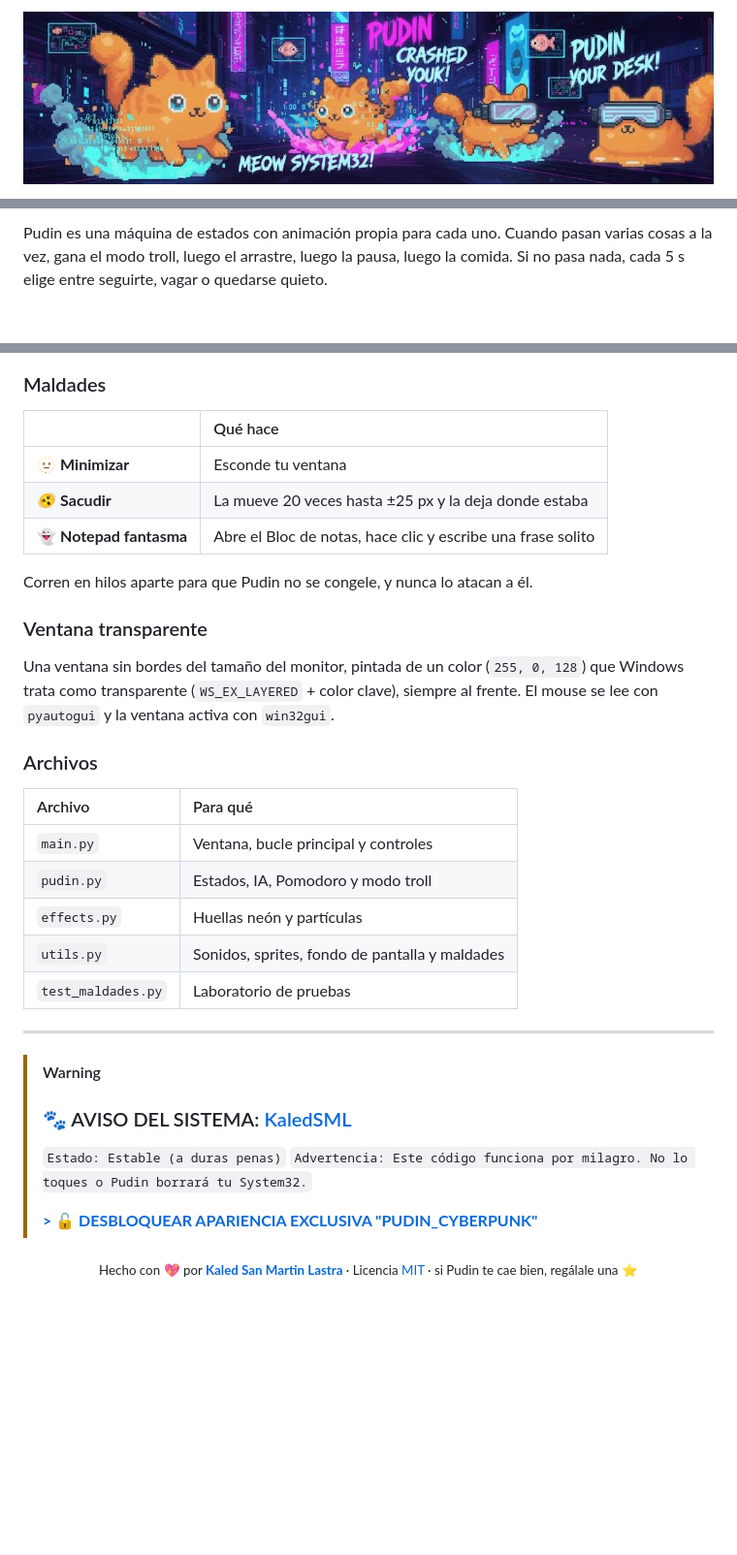
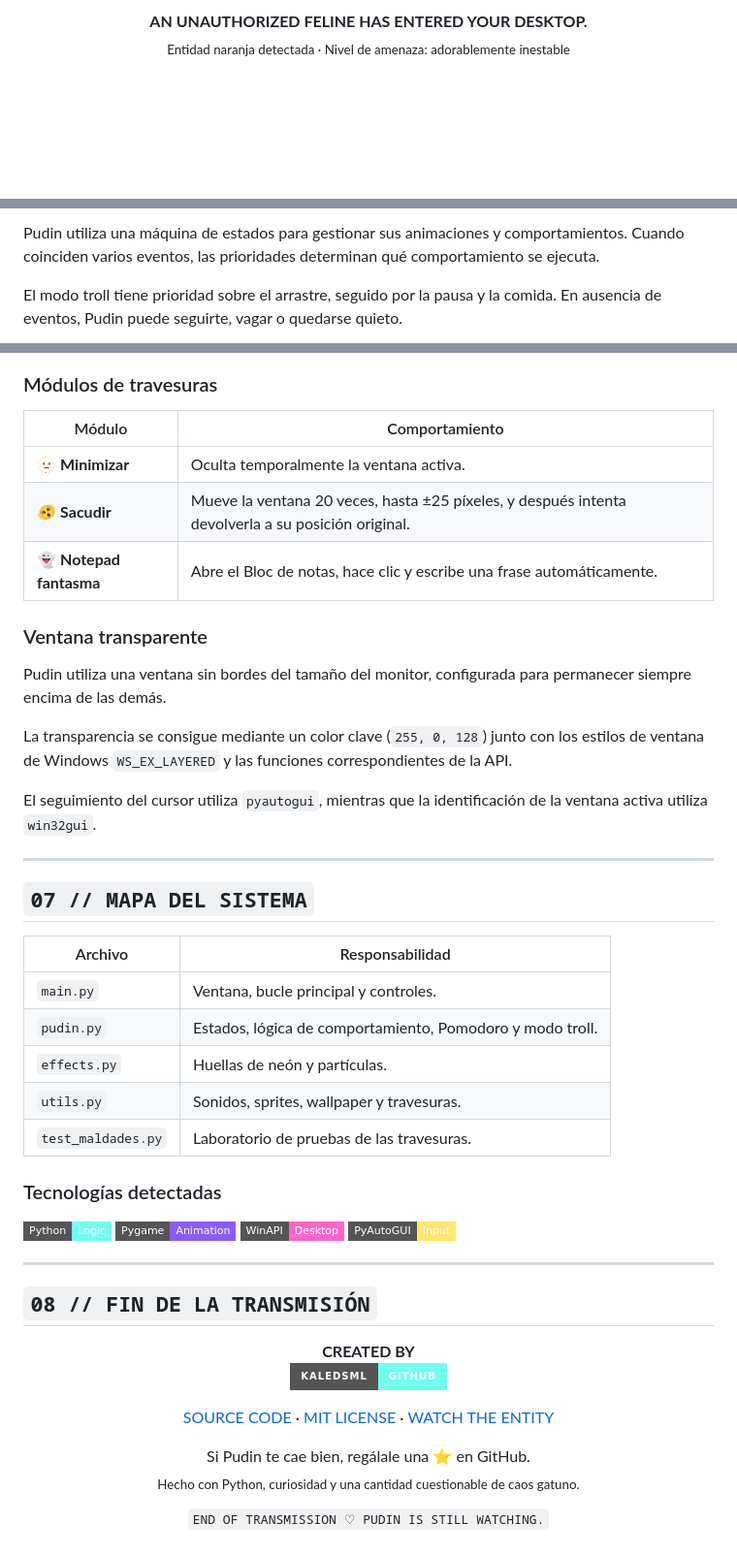
Before and after one commit to KaledSML/Pudin-Ghost-Cat-RPA, a Markdown page: README.md, 3 parts joined by grey strips. Shown at 97% size. Rendered like a GitHub page; badges without logos; blank space fills up the shorter version.

````diff
--- a/README.md
+++ b/README.md
@@ -5,7 +5,9 @@
 </p>
 
 <p align="center">
-<img src="unnamed.jpg" alt="Banner de Pudin" width="100%">
+  <strong>AN UNAUTHORIZED FELINE HAS ENTERED YOUR DESKTOP.</strong>
+  <br>
+  <sub>Entidad naranja detectada · Nivel de amenaza: adorablemente inestable</sub>
 </p>
 
 <p align="center">
@@ -100,5 +225,7 @@ Pudin no borra nada (lo de *System32* es un chiste 😸), pero sí **se mete con
 
-Pudin es una máquina de estados con animación propia para cada uno. Cuando pasan varias cosas a la vez, gana el modo troll, luego el arrastre, luego la pausa, luego la comida. Si no pasa nada, cada 5 s elige entre seguirte, vagar o quedarse quieto.
+Pudin utiliza una máquina de estados para gestionar sus animaciones y comportamientos. Cuando coinciden varios eventos, las prioridades determinan qué comportamiento se ejecuta.
+
+El modo troll tiene prioridad sobre el arrastre, seguido por la pausa y la comida. En ausencia de eventos, Pudin puede seguirte, vagar o quedarse quieto.
 
 ```mermaid
 stateDiagram-v2
@@ -115,40 +242,69 @@ stateDiagram-v2
     Angry --> Idle
 ```
 
-### Maldades
+### Módulos de travesuras
 
-| | Qué hace |
-| :--- | :--- |
-| 🫥 **Minimizar** | Esconde tu ventana |
-| 🫨 **Sacudir** | La mueve 20 veces hasta ±25 px y la deja donde estaba |
-| 👻 **Notepad fantasma** | Abre el Bloc de notas, hace clic y escribe una frase solito |
-
-Corren en hilos aparte para que Pudin no se congele, y nunca lo atacan a él.
+| Módulo | Comportamiento |
+|---|---|
+| 🫥 **Minimizar** | Oculta temporalmente la ventana activa. |
+| 🫨 **Sacudir** | Mueve la ventana 20 veces, hasta ±25 píxeles, y después intenta devolverla a su posición original. |
+| 👻 **Notepad fantasma** | Abre el Bloc de notas, hace clic y escribe una frase automáticamente. |
 
 ### Ventana transparente
 
-Una ventana sin bordes del tamaño del monitor, pintada de un color (`255, 0, 128`) que Windows trata como transparente (`WS_EX_LAYERED` + color clave), siempre al frente. El mouse se lee con `pyautogui` y la ventana activa con `win32gui`.
+Pudin utiliza una ventana sin bordes del tamaño del monitor, configurada para permanecer siempre encima de las demás.
 
-### Archivos
+La transparencia se consigue mediante un color clave (`255, 0, 128`) junto con los estilos de ventana de Windows `WS_EX_LAYERED` y las funciones correspondientes de la API.
 
-| Archivo | Para qué |
-| :--- | :--- |
-| `main.py` | Ventana, bucle principal y controles |
-| `pudin.py` | Estados, IA, Pomodoro y modo troll |
-| `effects.py` | Huellas neón y partículas |
-| `utils.py` | Sonidos, sprites, fondo de pantalla y maldades |
-| `test_maldades.py` | Laboratorio de pruebas |
+El seguimiento del cursor utiliza `pyautogui`, mientras que la identificación de la ventana activa utiliza `win32gui`.
 
 ---
 
-> [!WARNING]
-> ### 🐾 AVISO DEL SISTEMA: [KaledSML](https://github.com/KaledSML)
->
-> `Estado: Estable (a duras penas)`
-> `Advertencia: Este código funciona por milagro. No lo toques o Pudin borrará tu System32.`
->
-> **[> 🔓 DESBLOQUEAR APARIENCIA EXCLUSIVA "PUDIN_CYBERPUNK"](https://www.youtube.com/watch?v=dQw4w9WgXcQ)**
+## `07 // MAPA DEL SISTEMA`
+
+| Archivo | Responsabilidad |
+|---|---|
+| `main.py` | Ventana, bucle principal y controles. |
+| `pudin.py` | Estados, lógica de comportamiento, Pomodoro y modo troll. |
+| `effects.py` | Huellas de neón y partículas. |
+| `utils.py` | Sonidos, sprites, wallpaper y travesuras. |
+| `test_maldades.py` | Laboratorio de pruebas de las travesuras. |
+
+### Tecnologías detectadas
+
+<p>
+  <img src="https://img.shields.io/badge/Python-Logic-70FFF1?style=flat-square&logo=python&logoColor=white" alt="Python">
+  <img src="https://img.shields.io/badge/Pygame-Animation-8A5CFF?style=flat-square" alt="Pygame">
+  <img src="https://img.shields.io/badge/WinAPI-Desktop-FF65C8?style=flat-square&logo=windows&logoColor=white" alt="Windows API">
+  <img src="https://img.shields.io/badge/PyAutoGUI-Input-FFE66D?style=flat-square" alt="PyAutoGUI">
+</p>
+
+---
+
+## `08 // FIN DE LA TRANSMISIÓN`
 
 <p align="center">
-  <sub>Hecho con 💖 por <a href="https://github.com/KaledSML"><b>Kaled San Martin Lastra</b></a> · Licencia <a href="LICENSE">MIT</a> · si Pudin te cae bien, regálale una ⭐</sub>
+  <strong>CREATED BY</strong>
+  <br>
+  <a href="https://github.com/KaledSML">
+    <img src="https://img.shields.io/badge/KaledSML-GITHUB-70FFF1?style=for-the-badge&logo=github&logoColor=10091C" alt="GitHub de KaledSML">
+  </a>
 </p>
+
+<p align="center">
+  <a href="https://github.com/KaledSML/Pudin-Ghost-Cat-RPA">SOURCE CODE</a>
+  ·
+  <a href="LICENSE">MIT LICENSE</a>
+  ·
+  <a href="https://youtu.be/UMO3PvRJNPc">WATCH THE ENTITY</a>
+</p>
+
+<p align="center">
+  Si Pudin te cae bien, regálale una ⭐ en GitHub.
+  <br>
+  <sub>Hecho con Python, curiosidad y una cantidad cuestionable de caos gatuno.</sub>
+</p>
+
+<p align="center">
+  <code>END OF TRANSMISSION ♡ PUDIN IS STILL WATCHING.</code>
+</p>
````
Also changed, not shown: other parts of README.md (+164 -41 lines).
